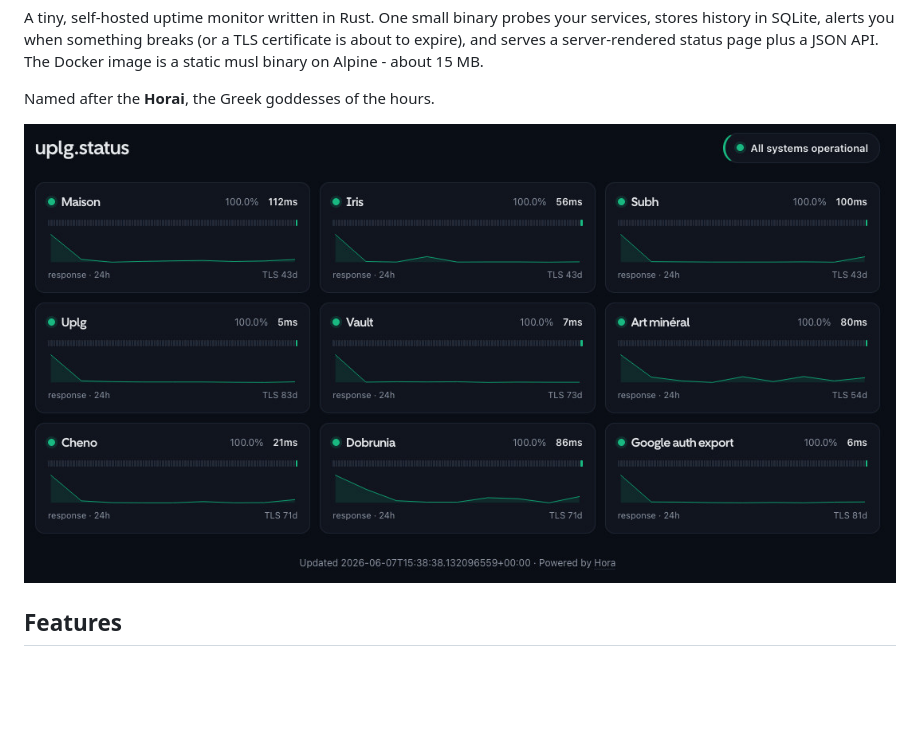
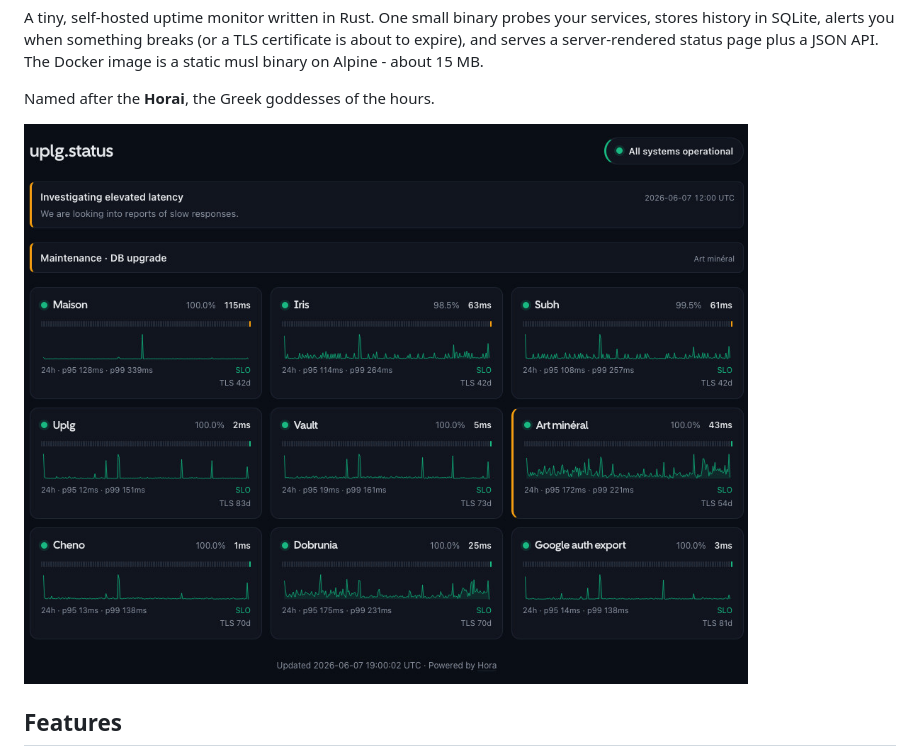
Before and after one commit to uplg/hora, a Markdown page: README.md, the part around the change. Rendered like a GitHub page; pictures changed too: docs/screenshot-0.2.1.jpg (added), docs/screenshot.jpg (deleted); blank space fills up the shorter version.

Commit message:
chore: update screenshot.

```diff
--- a/README.md
+++ b/README.md
@@ -12,7 +12,7 @@ JSON API. The Docker image is a static musl binary on Alpine - about 15 MB.
 
 Named after the **Horai**, the Greek goddesses of the hours.
 
-![Hora](./docs/screenshot.jpg)
+![Hora](./docs/screenshot-0.2.1.jpg)
 
 ## Features
 
```
